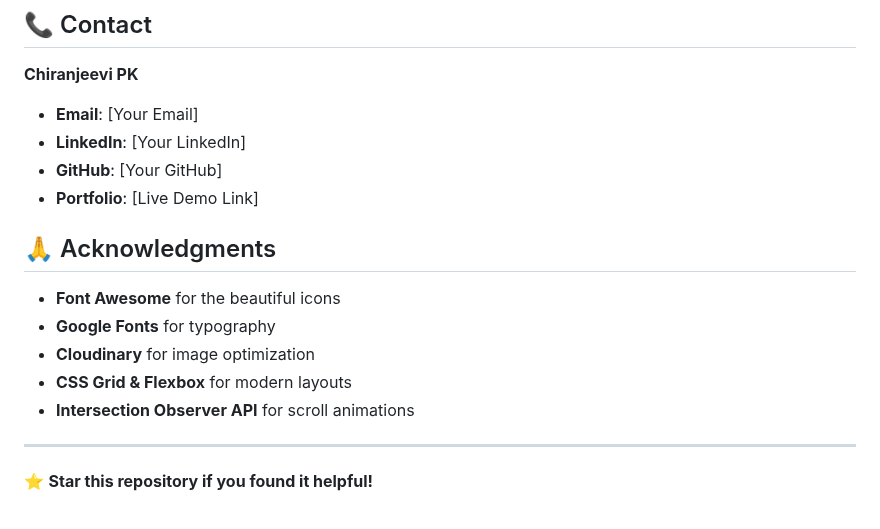
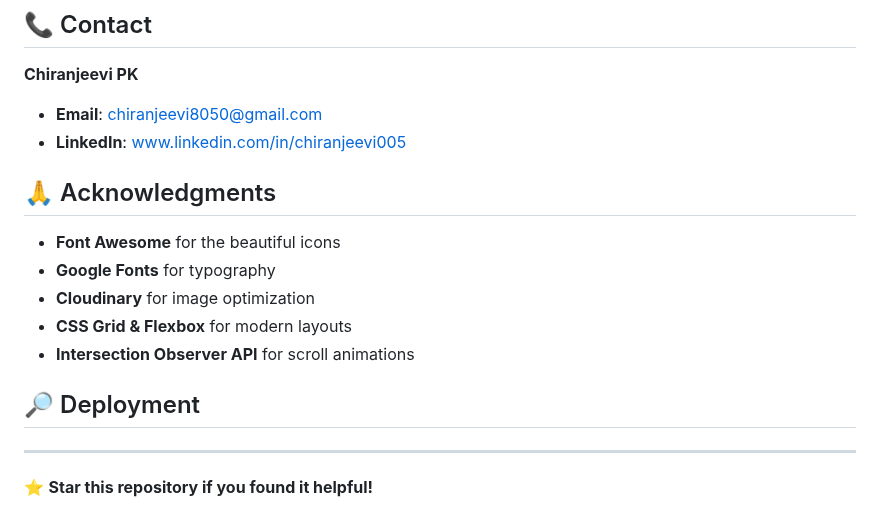
Before and after one commit to Chiranjeevi005/Port-Folio, a Markdown page: README.md, the part around the change. Drawn GitHub-style.

```diff
--- a/README.md
+++ b/README.md
@@ -192,10 +192,8 @@ This project is licensed under the MIT License - see the [LICENSE](LICENSE) file
 ## 📞 Contact
 
 **Chiranjeevi PK**
-- **Email**: [Your Email]
-- **LinkedIn**: [Your LinkedIn]
-- **GitHub**: [Your GitHub]
-- **Portfolio**: [Live Demo Link]
+- **Email**: chiranjeevi8050@gmail.com
+- **LinkedIn**: www.linkedin.com/in/chiranjeevi005
 
 ## 🙏 Acknowledgments
 
@@ -205,6 +203,8 @@ This project is licensed under the MIT License - see the [LICENSE](LICENSE) file
 - **CSS Grid & Flexbox** for modern layouts
 - **Intersection Observer API** for scroll animations
 
+## 🔎 Deployment
+
 ---
 
 ⭐ **Star this repository if you found it helpful!**
```
